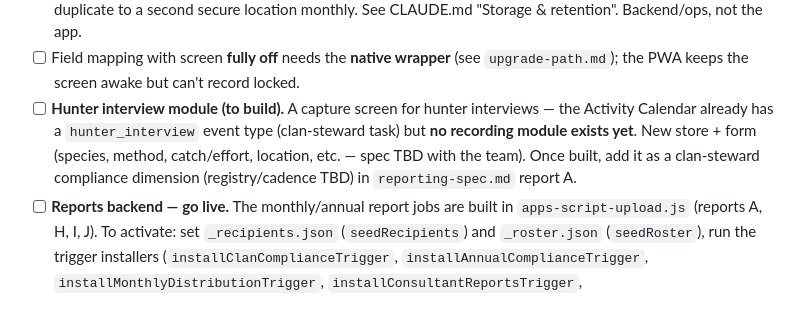
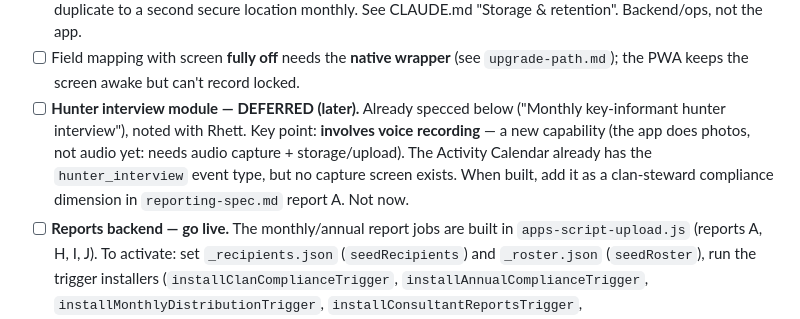
Before and after one commit to wtunsworth-a11y/MCA_App, a Markdown page: docs/TODO.md, the part around the change. Drawn GitHub-style.

Commit message:
docs: mark hunter-interview module deferred; point to existing spec (voice recording)
Co-Authored-By: Claude Opus 4.8 <noreply@anthropic.com>
Claude-Session: https://claude.ai/code/session_013CbsxbqQqY1A3X61ozPPMK

```diff
--- a/docs/TODO.md
+++ b/docs/TODO.md
@@ -31,12 +31,13 @@ merged to `main` (Pages) through **SW v71 / `mca-steward-v71`**.
   monthly. See CLAUDE.md "Storage & retention". Backend/ops, not the app.
 - [ ] Field mapping with screen **fully off** needs the **native wrapper** (see
   `upgrade-path.md`); the PWA keeps the screen awake but can't record locked.
-- [ ] **Hunter interview module (to build).** A capture screen for hunter
-  interviews — the Activity Calendar already has a `hunter_interview` event type
-  (clan-steward task) but **no recording module exists yet**. New store +
-  form (species, method, catch/effort, location, etc. — spec TBD with the team).
-  Once built, add it as a clan-steward compliance dimension (registry/cadence
-  TBD) in `reporting-spec.md` report A.
+- [ ] **Hunter interview module — DEFERRED (later).** Already specced below
+  ("Monthly key-informant hunter interview"), noted with Rhett. Key point:
+  **involves voice recording** — a new capability (the app does photos, not
+  audio yet: needs audio capture + storage/upload). The Activity Calendar
+  already has the `hunter_interview` event type, but no capture screen exists.
+  When built, add it as a clan-steward compliance dimension in
+  `reporting-spec.md` report A. Not now.
 - [ ] **Reports backend — go live.** The monthly/annual report jobs are built in
   `apps-script-upload.js` (reports A, H, I, J). To activate: set `_recipients.json`
   (`seedRecipients`) and `_roster.json` (`seedRoster`), run the trigger installers
```
